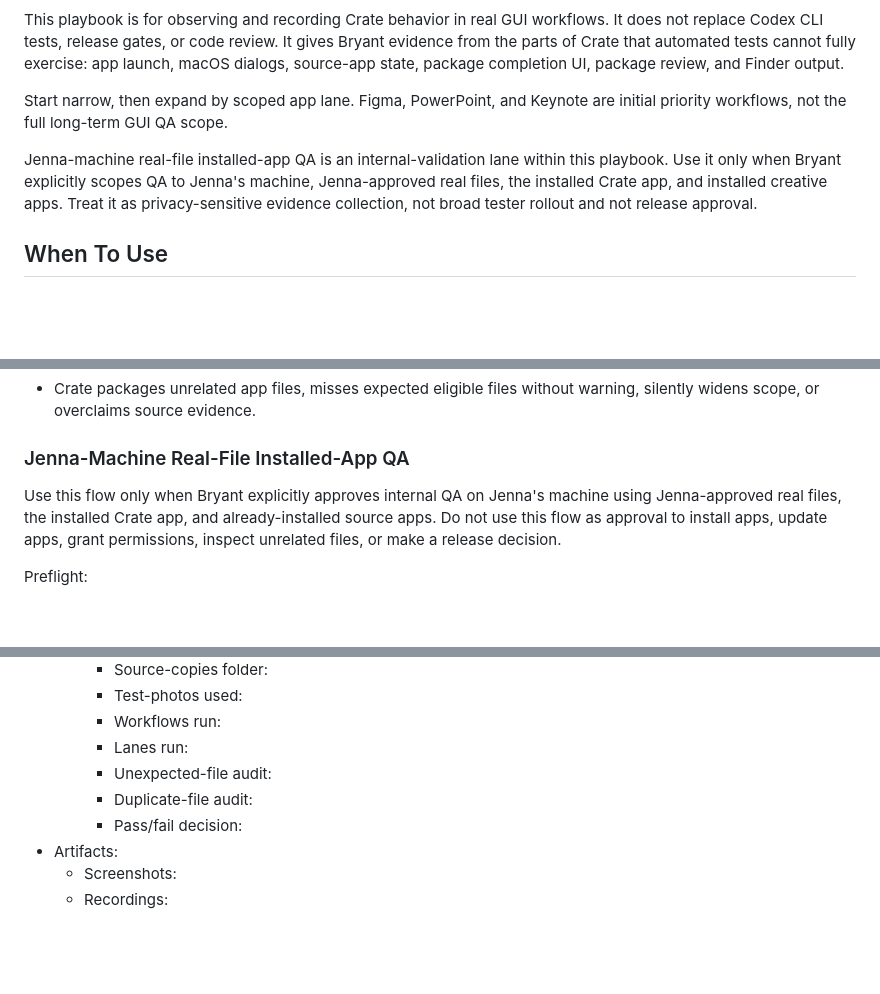
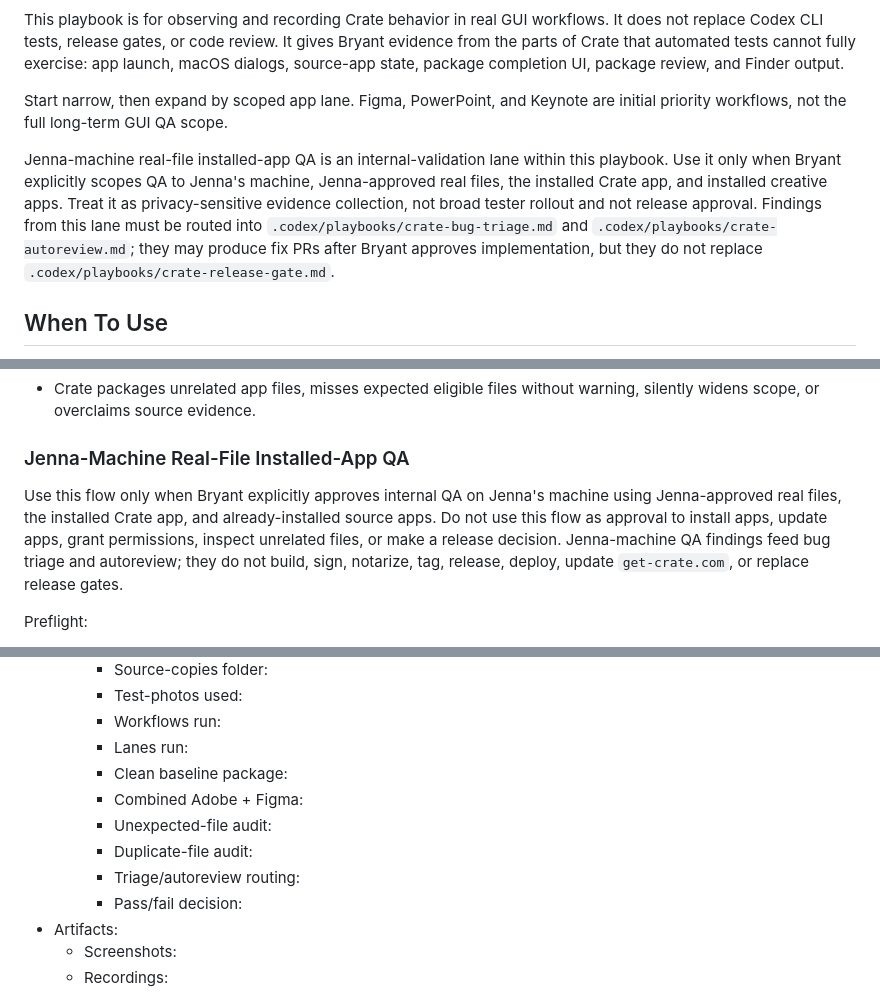
Before and after one commit to bfeintuch123/crate-app, a Markdown page: .codex/playbooks/crate-computer-use-qa.md, 3 parts joined by grey strips. Rendered like a GitHub page; blank space fills up the shorter version.

```diff
--- a/.codex/playbooks/crate-computer-use-qa.md
+++ b/.codex/playbooks/crate-computer-use-qa.md
@@ -7,7 +7,7 @@ This playbook is for observing and recording Crate behavior in real GUI workflow
 
 Start narrow, then expand by scoped app lane. Figma, PowerPoint, and Keynote are initial priority workflows, not the full long-term GUI QA scope.
 
-Jenna-machine real-file installed-app QA is an internal-validation lane within this playbook. Use it only when Bryant explicitly scopes QA to Jenna's machine, Jenna-approved real files, the installed Crate app, and installed creative apps. Treat it as privacy-sensitive evidence collection, not broad tester rollout and not release approval.
+Jenna-machine real-file installed-app QA is an internal-validation lane within this playbook. Use it only when Bryant explicitly scopes QA to Jenna's machine, Jenna-approved real files, the installed Crate app, and installed creative apps. Treat it as privacy-sensitive evidence collection, not broad tester rollout and not release approval. Findings from this lane must be routed into `.codex/playbooks/crate-bug-triage.md` and `.codex/playbooks/crate-autoreview.md`; they may produce fix PRs after Bryant approves implementation, but they do not replace `.codex/playbooks/crate-release-gate.md`.
 
 ## When To Use
 - Before tester rollout when Bryant wants GUI evidence for Crate workflows.
@@ -295,7 +295,7 @@ Fail:
 - Crate packages unrelated app files, misses expected eligible files without warning, silently widens scope, or overclaims source evidence.
 
 ### Jenna-Machine Real-File Installed-App QA
-Use this flow only when Bryant explicitly approves internal QA on Jenna's machine using Jenna-approved real files, the installed Crate app, and already-installed source apps. Do not use this flow as approval to install apps, update apps, grant permissions, inspect unrelated files, or make a release decision.
+Use this flow only when Bryant explicitly approves internal QA on Jenna's machine using Jenna-approved real files, the installed Crate app, and already-installed source apps. Do not use this flow as approval to install apps, update apps, grant permissions, inspect unrelated files, or make a release decision. Jenna-machine QA findings feed bug triage and autoreview; they do not build, sign, notarize, tag, release, deploy, update `get-crate.com`, or replace release gates.
 
 Preflight:
 - Confirm this is Jenna-machine internal validation, not external tester rollout.
@@ -457,8 +482,11 @@ Codex may run read-only repository checks and operate only the approved GUI apps
     - Test-photos used:
     - Workflows run:
     - Lanes run:
+    - Clean baseline package:
+    - Combined Adobe + Figma:
     - Unexpected-file audit:
     - Duplicate-file audit:
+    - Triage/autoreview routing:
     - Pass/fail decision:
 - Artifacts:
   - Screenshots:
```
Also changed, not shown: other parts of .codex/playbooks/crate-computer-use-qa.md (+27 -2 lines).
